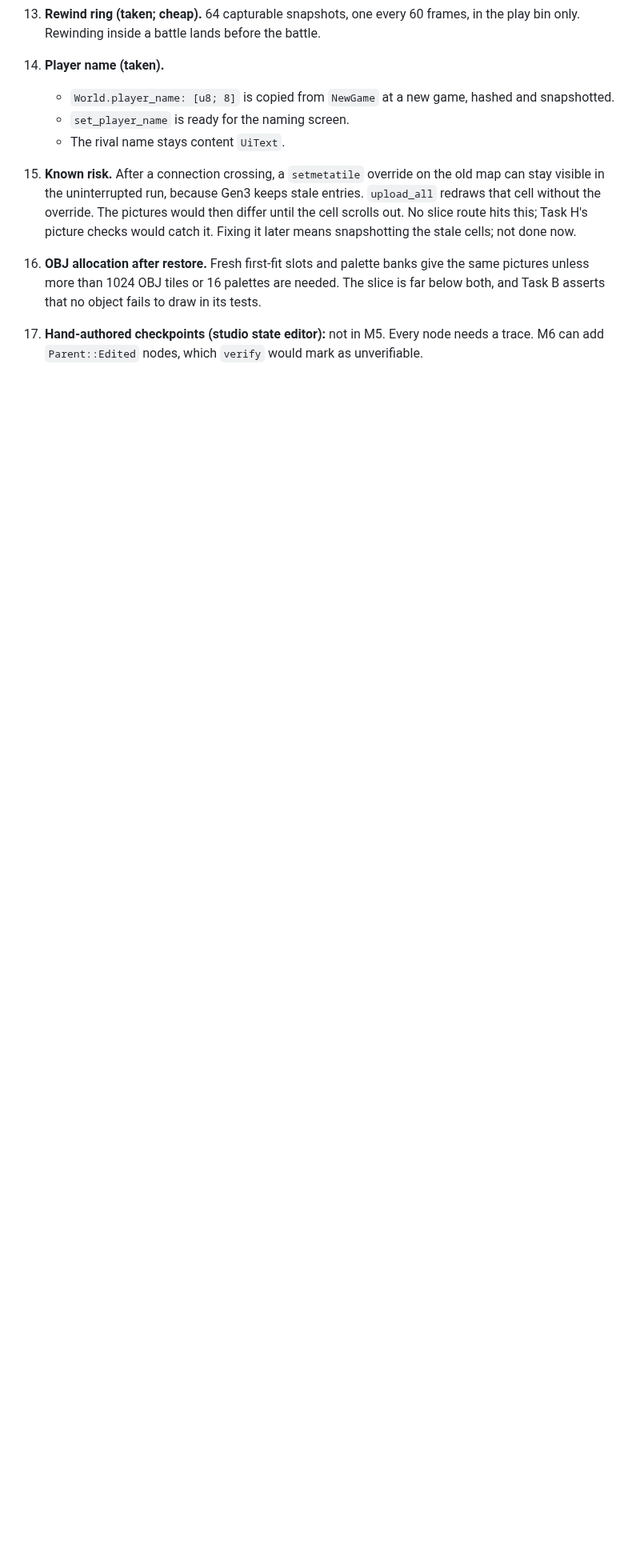
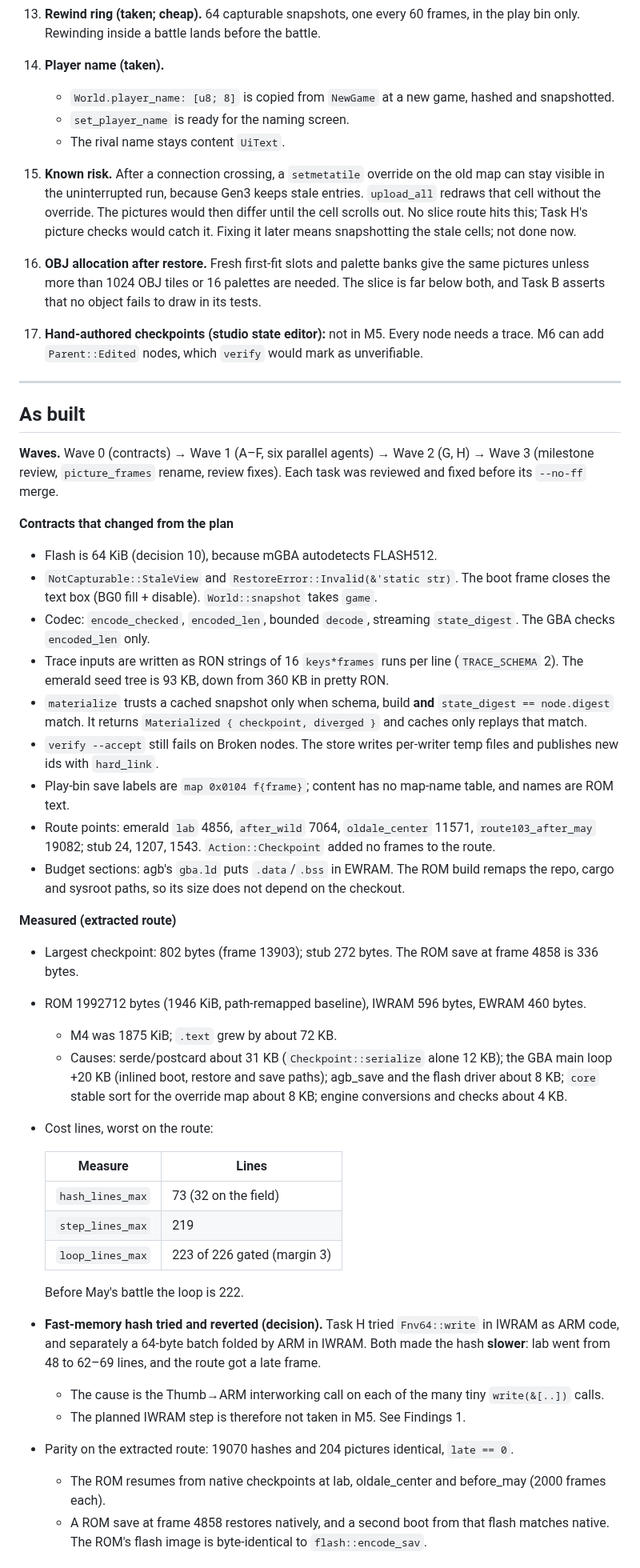
Before and after one commit to Dodecahedr0x/pokemon-rust, a Markdown page: docs/plans/2026-10-22-milestone-5-checkpoints.md, the part around one of its changes. Shown at 80% size. GitHub-like rendering; blank space fills up the shorter version.

Commit message:
docs(m5): As built and Findings for Milestone 6 (draft)

```diff
--- a/docs/plans/2026-10-22-milestone-5-checkpoints.md
+++ b/docs/plans/2026-10-22-milestone-5-checkpoints.md
@@ -823,3 +823,43 @@ The text box needs nothing (pristine means BG0 off).
 15. **Known risk.** After a connection crossing, a `setmetatile` override on the old map can stay visible in the uninterrupted run, because Gen3 keeps stale entries. `upload_all` redraws that cell without the override. The pictures would then differ until the cell scrolls out. No slice route hits this; Task H's picture checks would catch it. Fixing it later means snapshotting the stale cells; not done now.
 16. **OBJ allocation after restore.** Fresh first-fit slots and palette banks give the same pictures unless more than 1024 OBJ tiles or 16 palettes are needed. The slice is far below both, and Task B asserts that no object fails to draw in its tests.
 17. **Hand-authored checkpoints (studio state editor):** not in M5. Every node needs a trace. M6 can add `Parent::Edited` nodes, which `verify` would mark as unverifiable.
+
+
+---
+
+## As built
+
+**Waves.** Wave 0 (contracts) → Wave 1 (A–F, six parallel agents) → Wave 2 (G, H) → Wave 3 (milestone review, `picture_frames` rename, review fixes). Each task was reviewed and fixed before its `--no-ff` merge.
+
+**Contracts that changed from the plan**
+- Flash is 64 KiB (decision 10), because mGBA autodetects FLASH512.
+- `NotCapturable::StaleView` and `RestoreError::Invalid(&'static str)`. The boot frame closes the text box (BG0 fill + disable). `World::snapshot` takes `game`.
+- Codec: `encode_checked`, `encoded_len`, bounded `decode`, streaming `state_digest`. The GBA checks `encoded_len` only.
+- Trace inputs are written as RON strings of 16 `keys*frames` runs per line (`TRACE_SCHEMA` 2). The emerald seed tree is 93 KB, down from 360 KB in pretty RON.
+- `materialize` trusts a cached snapshot only when schema, build **and** `state_digest == node.digest` match. It returns `Materialized { checkpoint, diverged }` and caches only replays that match.
+- `verify --accept` still fails on Broken nodes. The store writes per-writer temp files and publishes new ids with `hard_link`.
+- Play-bin save labels are `map 0x0104 f{frame}`; content has no map-name table, and names are ROM text.
+- Route points: emerald `lab` 4856, `after_wild` 7064, `oldale_center` 11571, `route103_after_may` 19082; stub 24, 1207, 1543. `Action::Checkpoint` added no frames to the route.
+- Budget sections: agb's `gba.ld` puts `.data`/`.bss` in EWRAM. The ROM build remaps the repo, cargo and sysroot paths, so its size does not depend on the checkout.
+
+**Measured (extracted route)**
+- Largest checkpoint: 802 bytes (frame 13903); stub 272 bytes. The ROM save at frame 4858 is 336 bytes.
+- ROM 1992712 bytes (1946 KiB, path-remapped baseline), IWRAM 596 bytes, EWRAM 460 bytes.
+  - M4 was 1875 KiB; `.text` grew by about 72 KB.
+  - Causes: serde/postcard about 31 KB (`Checkpoint::serialize` alone 12 KB); the GBA main loop +20 KB (inlined boot, restore and save paths); agb_save and the flash driver about 8 KB; `core` stable sort for the override map about 8 KB; engine conversions and checks about 4 KB.
+- Cost lines, worst on the route:
+
+  | Measure | Lines |
+  |---|---|
+  | `hash_lines_max` | 73 (32 on the field) |
+  | `step_lines_max` | 219 |
+  | `loop_lines_max` | 223 of 226 gated (margin 3) |
+
+  Before May's battle the loop is 222.
+- **Fast-memory hash tried and reverted (decision).** Task H tried `Fnv64::write` in IWRAM as ARM code, and separately a 64-byte batch folded by ARM in IWRAM. Both made the hash **slower**: lab went from 48 to 62–69 lines, and the route got a late frame.
+  - The cause is the Thumb→ARM interworking call on each of the many tiny `write(&[..])` calls.
+  - The planned IWRAM step is therefore not taken in M5. See Findings 1.
+- Parity on the extracted route: 19070 hashes and 204 pictures identical, `late == 0`.
+  - The ROM resumes from native checkpoints at lab, oldale_center and before_may (2000 frames each).
+  - A ROM save at frame 4858 restores natively, and a second boot from that flash matches native. The ROM's flash image is byte-identical to `flash::encode_sav`.
+
```
Also changed, not shown: other parts of docs/plans/2026-10-22-milestone-5-checkpoints.md (+24 -0 lines).
